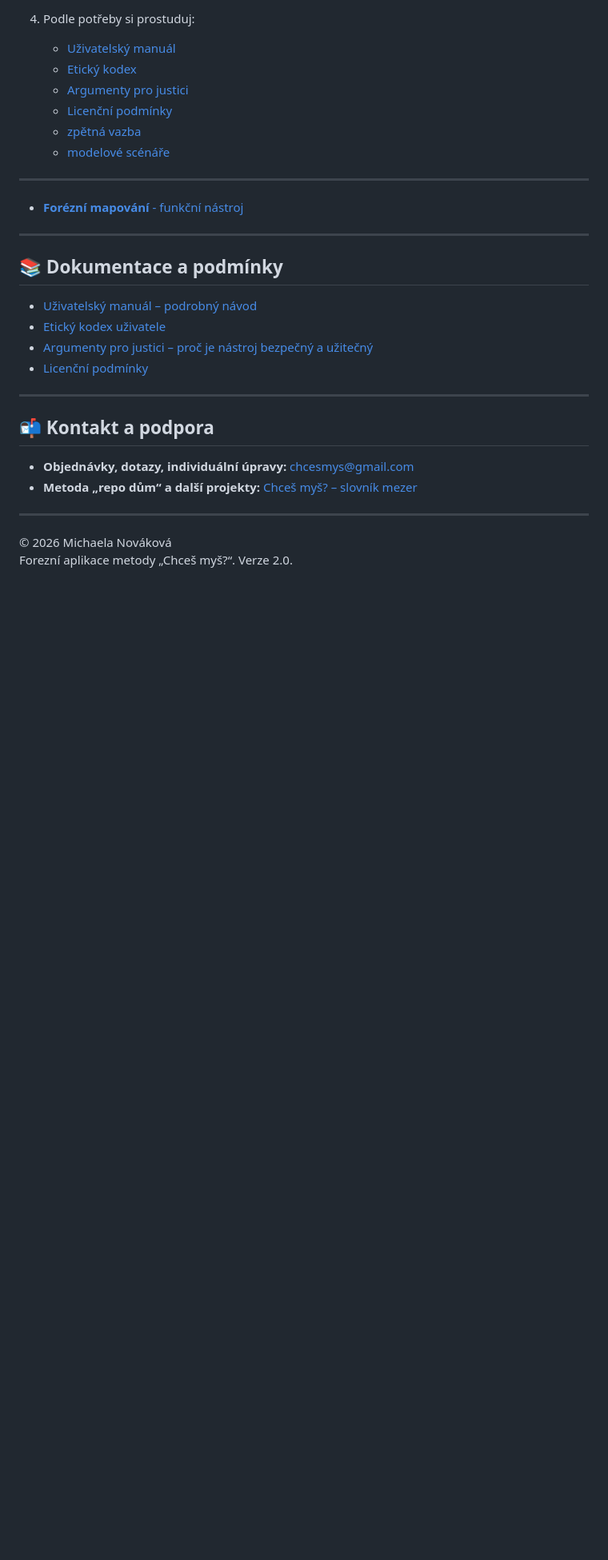
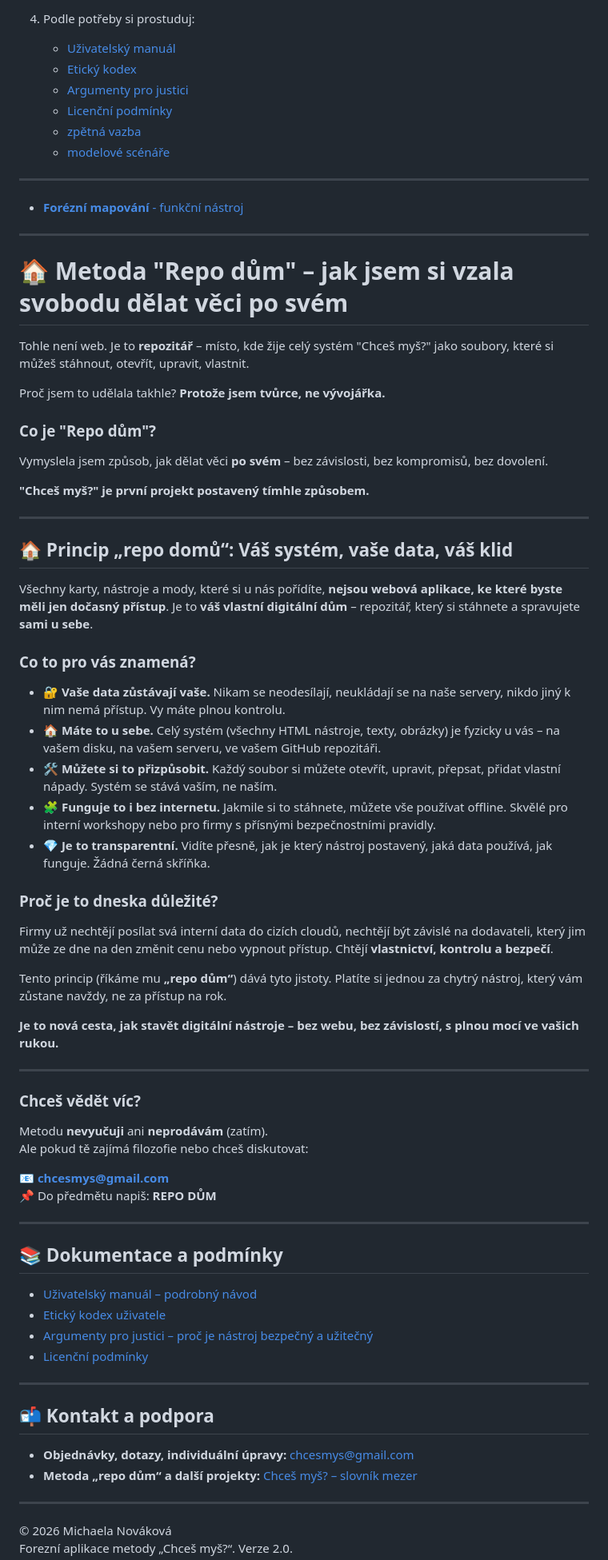
Before and after one commit to artmisanovak-prog/Chces_MYS-_forezni_jazykove_mapovani, a Markdown page: README.md, the part around the change. Shown at 80% size. Drawn GitHub-style; blank space fills up the shorter version.

```diff
--- a/README.md
+++ b/README.md
@@ -102,6 +102,54 @@ Více o filozofii repo domu najdeš v samostatném článku [ZDE](#) (odkaz dopl
 
 ---
 
+# 🏠 Metoda "Repo dům" – jak jsem si vzala svobodu dělat věci po svém
+
+Tohle není web. Je to **repozitář** – místo, kde žije celý systém "Chceš myš?" jako soubory, které si můžeš stáhnout, otevřít, upravit, vlastnit.
+
+Proč jsem to udělala takhle?
+**Protože jsem tvůrce, ne vývojářka.**
+
+### Co je "Repo dům"?
+
+Vymyslela jsem způsob, jak dělat věci **po svém** –
+bez závislosti, bez kompromisů, bez dovolení.
+
+**"Chceš myš?" je první projekt postavený tímhle způsobem.**
+
+---
+
+## 🏠 Princip „repo domů“: Váš systém, vaše data, váš klid
+
+Všechny karty, nástroje a mody, které si u nás pořídíte, **nejsou webová aplikace, ke které byste měli jen dočasný přístup**. Je to **váš vlastní digitální dům** – repozitář, který si stáhnete a spravujete **sami u sebe**.
+
+### Co to pro vás znamená?
+
+- 🔐 **Vaše data zůstávají vaše.** Nikam se neodesílají, neukládají se na naše servery, nikdo jiný k nim nemá přístup. Vy máte plnou kontrolu.
+- 🏠 **Máte to u sebe.** Celý systém (všechny HTML nástroje, texty, obrázky) je fyzicky u vás – na vašem disku, na vašem serveru, ve vašem GitHub repozitáři.
+- 🛠️ **Můžete si to přizpůsobit.** Každý soubor si můžete otevřít, upravit, přepsat, přidat vlastní nápady. Systém se stává vaším, ne naším.
+- 🧩 **Funguje to i bez internetu.** Jakmile si to stáhnete, můžete vše používat offline. Skvělé pro interní workshopy nebo pro firmy s přísnými bezpečnostními pravidly.
+- 💎 **Je to transparentní.** Vidíte přesně, jak je který nástroj postavený, jaká data používá, jak funguje. Žádná černá skříňka.
+
+### Proč je to dneska důležité?
+
+Firmy už nechtějí posílat svá interní data do cizích cloudů, nechtějí být závislé na dodavateli, který jim může ze dne na den změnit cenu nebo vypnout přístup. Chtějí **vlastnictví, kontrolu a bezpečí**.
+
+Tento princip (říkáme mu **„repo dům“**) dává tyto jistoty. Platíte si jednou za chytrý nástroj, který vám zůstane navždy, ne za přístup na rok.
+
+**Je to nová cesta, jak stavět digitální nástroje – bez webu, bez závislostí, s plnou mocí ve vašich rukou.**
+
+---
+
+### Chceš vědět víc?
+
+Metodu **nevyučuji** ani **neprodávám** (zatím).
+Ale pokud tě zajímá filozofie nebo chceš diskutovat:
+
+📧 **chcesmys@gmail.com**
+📌 Do předmětu napiš: **REPO DŮM**
+
+---
+
 ## 📚 Dokumentace a podmínky
 
 - [Uživatelský manuál – podrobný návod](./doma/manual.html)
```
